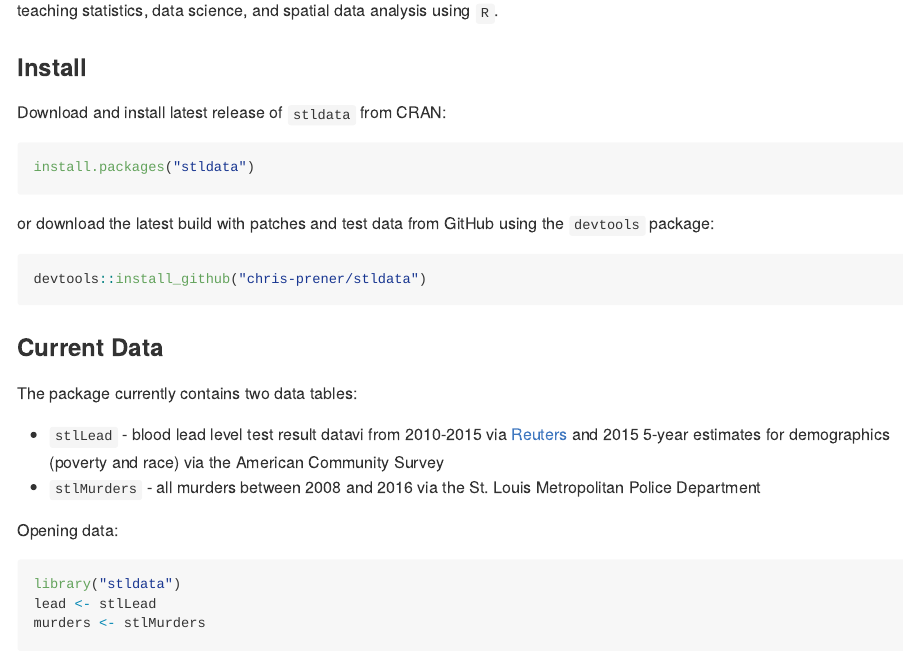
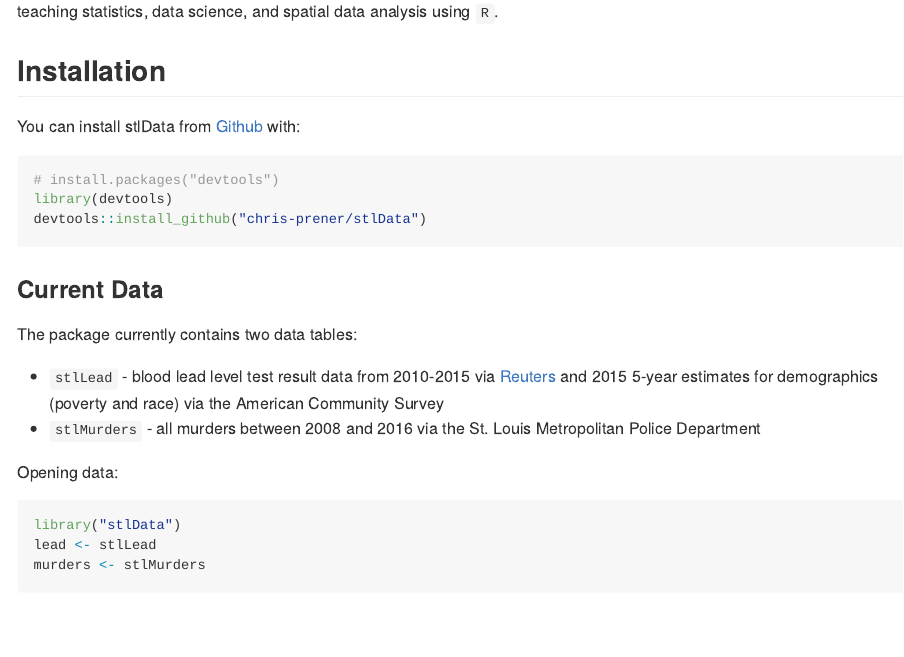
Before and after one commit to slu-openGIS/stldata, an R Markdown document (README.Rmd): the page in a window 1100 px wide, from 140 px down. Rendered offline with R 4.5, knitr and Pandoc, with nearby package versions.

Commit message:
update README text

````diff
--- a/README.Rmd
+++ b/README.Rmd
@@ -18,28 +18,24 @@ The `stldata` package contains various datasets representing the City of St. Lou
 
-### Install
+## Installation
 
-Download and install latest release of `stldata` from CRAN:
+You can install stlData from [Github](https://github.com/chris-prener/stlData) with:
 
-```r
-install.packages("stldata")
-```
-
-or download the latest build with patches and test data from GitHub using the `devtools` package:
-
-```r
-devtools::install_github("chris-prener/stldata")
+```{r gh-installation, eval = FALSE}
+# install.packages("devtools")
+library(devtools)
+devtools::install_github("chris-prener/stlData")
 ```
 
 ### Current Data
 The package currently contains two data tables:
 
-*   `stlLead` - blood lead level test result datavi from 2010-2015 via [Reuters](http://www.reuters.com/investigates/special-report/usa-lead-testing/#interactive-lead) and 2015 5-year estimates for demographics (poverty and race) via the American Community Survey
+*   `stlLead` - blood lead level test result data from 2010-2015 via [Reuters](http://www.reuters.com/investigates/special-report/usa-lead-testing/#interactive-lead) and 2015 5-year estimates for demographics (poverty and race) via the American Community Survey
 *   `stlMurders` - all murders between 2008 and 2016 via the St. Louis Metropolitan Police Department
 
 Opening data:
 
 ```r
-library("stldata")
+library("stlData")
 lead <- stlLead
 murders <- stlMurders
 ```
````
Also changed, not shown: README.Rmd (6 more changed lines).
